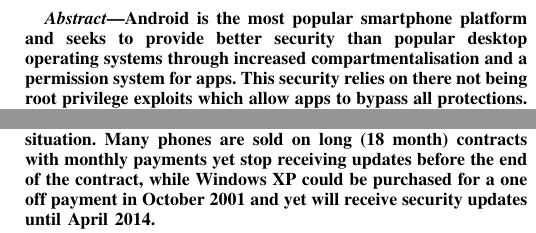
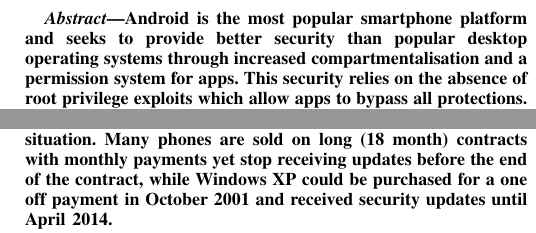
Before and after one commit to ucam-cl-dtg/paper-da-securityupdates, a LaTeX paper (securityupdates.tex): two parts of the columns of page 1 of 4, joined at a grey line, cut so that both start at the same text. Compiled offline with pdfLaTeX; a LaTeX package or settings file that is missing is left out.

Commit message:
minor text cleanup

```diff
--- a/securityupdates.tex
+++ b/securityupdates.tex
@@ -49,17 +49,17 @@ Firstname.Lastname@cl.cam.ac.uk
 \maketitle
 
 % Hypothesis
-% Attempts at fine grained restrictions on running arbitrary code are hampered by updates for security vulnerabilities not reaching uers in a timely fashion.
+% Attempts at fine grained restrictions on running arbitrary code are hampered by updates for security vulnerabilities not reaching users in a timely fashion.
 
 \begin{abstract}
 Android is the most popular smartphone platform and seeks to provide better security than popular desktop operating systems through increased compartmentalisation and a permission system for apps.
-This security relies on there not being root privilege exploits which allow apps to bypass all protections.
+This security relies on the absence of root privilege exploits which allow apps to bypass all protections.
 Many such exploits have been found and fixed.
 Our hypothesis is that these fixes do not promptly reach the users devices and so much of the time users are running versions of Android known to be vulnerable.
 We used the DeviceAnalyzer data~\cite{Wagner2013} and found that on average over \daMeanInsecurityPerc\ of devices were exposed to known vulnerabilities.
 There was also a period of several months when no devices ran secure versions of Android.
 We compare different manufacturers and operators to find which are best at promptly distributing security updates and examine how to improve the situation.
-Many phones are sold on long (18 month) contracts with monthly payments yet stop receiving updates before the end of the contract, while Windows XP could be purchased for a one off payment in October 2001 and yet will receive security updates until April 2014.
+Many phones are sold on long (18 month) contracts with monthly payments yet stop receiving updates before the end of the contract, while Windows XP could be purchased for a one off payment in October 2001 and received security updates until April 2014.
 \end{abstract}
 
 \section{Introduction}
```
